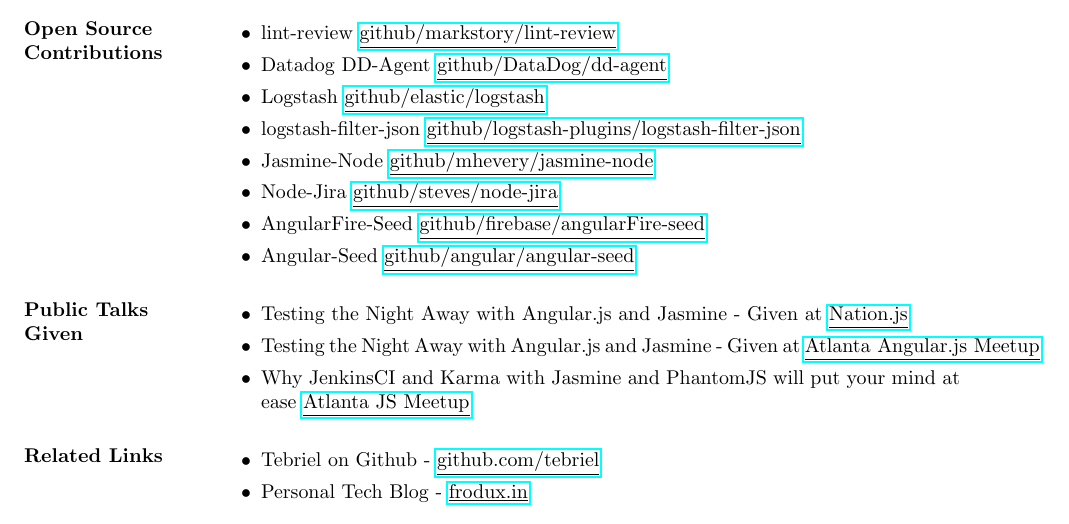
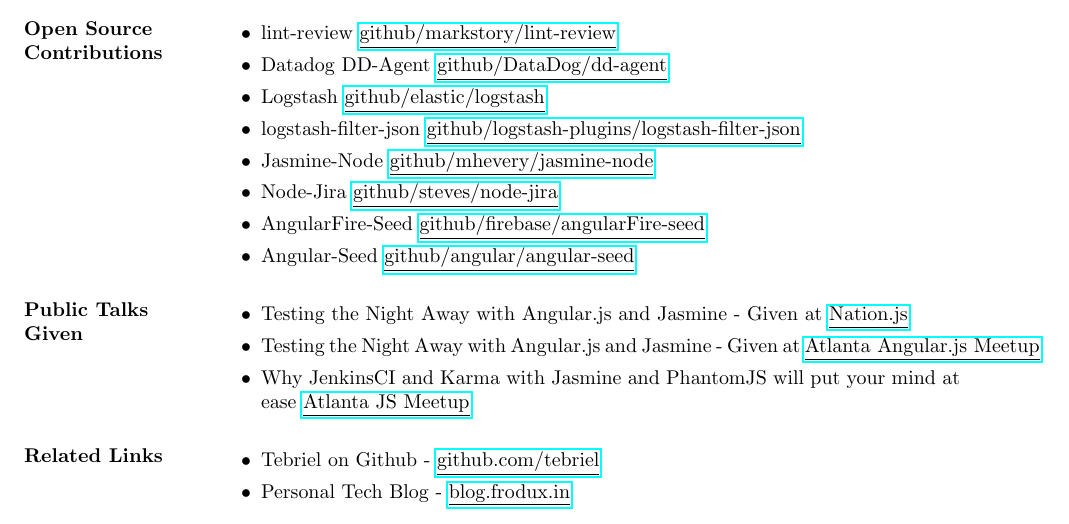
Before and after one commit to tebriel/resume, a LaTeX CV (moultrie.tex): part of page 2 of 2, cut so that both start at the same text. Compiled offline with pdfLaTeX.

Commit message:
Fix blog link

```diff
--- a/moultrie.tex
+++ b/moultrie.tex
@@ -131,7 +131,7 @@
 \section{Related Links}
     \begin{itemize}
         \item Tebriel on Github - \href{https://github.com/tebriel}{\underline{github.com/tebriel}}
-        \item Personal Tech Blog - \href{http://frodux.in/}{\underline{frodux.in}}
+        \item Personal Tech Blog - \href{http://blog.frodux.in/}{\underline{blog.frodux.in}}
     \end{itemize}
 
 \end{resume}
```
Also changed, not shown: moultrie.pdf.
